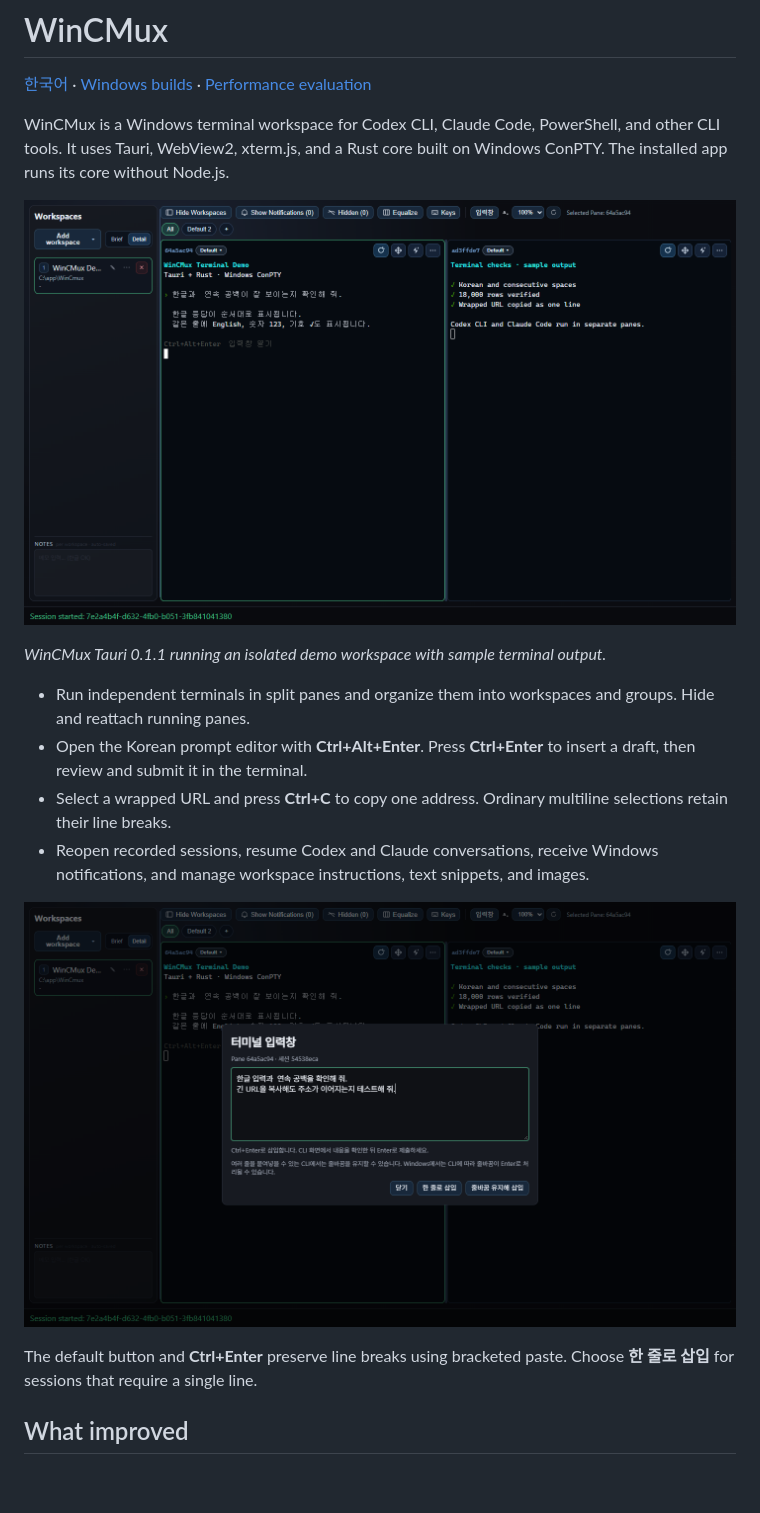
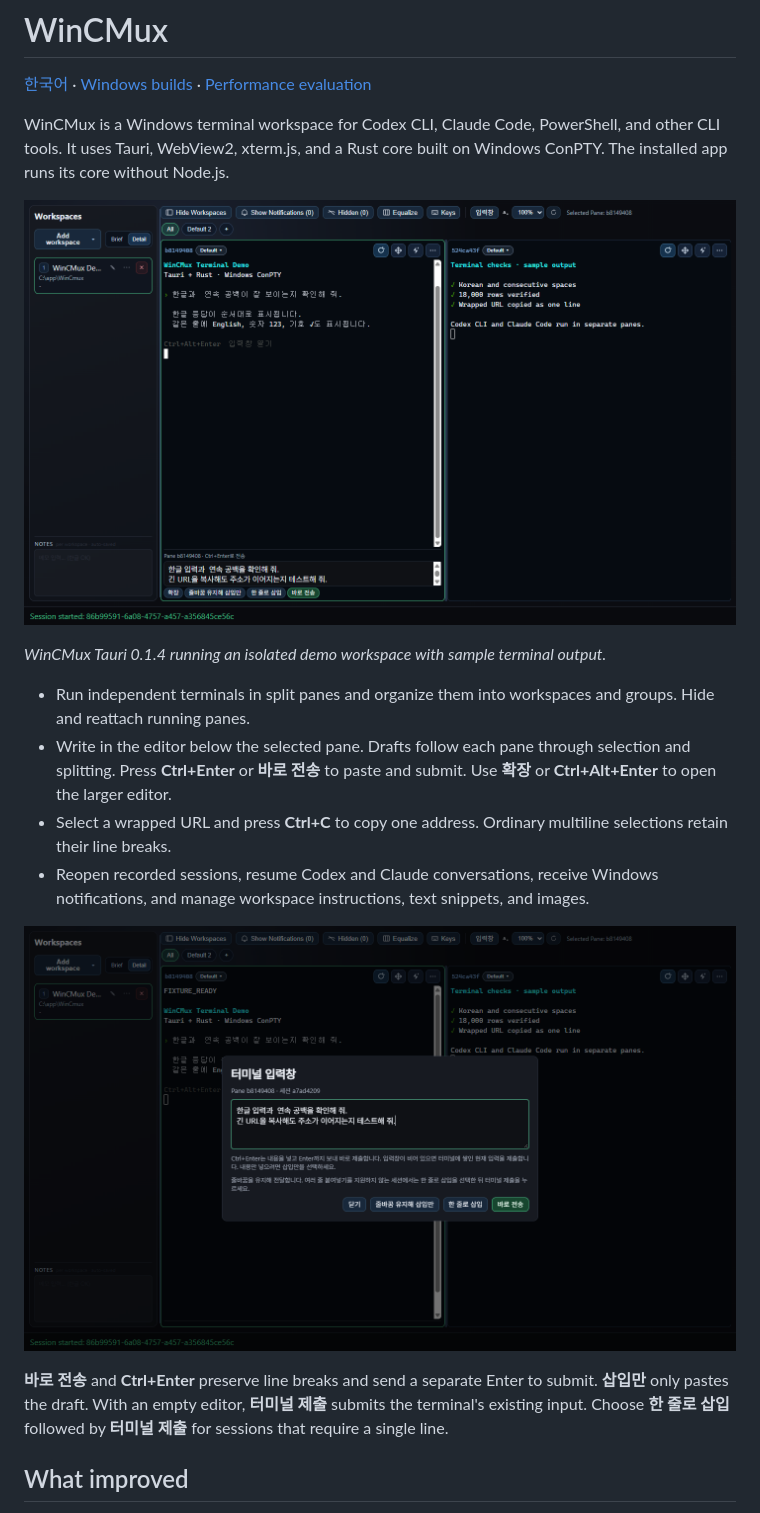
Before and after one commit to sungreong/wincmux, a Markdown page: README.md, the part around one of its changes. Drawn GitHub-style; pictures changed too: assets/prompt-editor.png, assets/view.png; blank space fills up the shorter version.

```diff
--- a/README.md
+++ b/README.md
@@ -8,14 +8,14 @@ WinCMux is a Windows terminal workspace for Codex CLI, Claude Code, PowerShell,
 
-*WinCMux Tauri 0.1.1 running an isolated demo workspace with sample terminal output.*
+*WinCMux Tauri 0.1.4 running an isolated demo workspace with sample terminal output.*
 
 - Run independent terminals in split panes and organize them into workspaces and groups. Hide and reattach running panes.
-- Open the Korean prompt editor with **Ctrl+Alt+Enter**. Press **Ctrl+Enter** to insert a draft, then review and submit it in the terminal.
+- Write in the editor below the selected pane. Drafts follow each pane through selection and splitting. Press **Ctrl+Enter** or **바로 전송** to paste and submit. Use **확장** or **Ctrl+Alt+Enter** to open the larger editor.
 - Select a wrapped URL and press **Ctrl+C** to copy one address. Ordinary multiline selections retain their line breaks.
 - Reopen recorded sessions, resume Codex and Claude conversations, receive Windows notifications, and manage workspace instructions, text snippets, and images.
 
 ![WinCMux Korean prompt editor with a multiline draft](assets/prompt-editor.png)
 
-The default button and **Ctrl+Enter** preserve line breaks using bracketed paste. Choose **한 줄로 삽입** for sessions that require a single line.
+**바로 전송** and **Ctrl+Enter** preserve line breaks and send a separate Enter to submit. **삽입만** only pastes the draft. With an empty editor, **터미널 제출** submits the terminal's existing input. Choose **한 줄로 삽입** followed by **터미널 제출** for sessions that require a single line.
 
 ## What improved
 
```
Also changed, not shown: other parts of README.md (+1 -1 lines), README.kr.md (+4 -4 lines), docs/features.md (+1 -1 lines), 11 other files.
